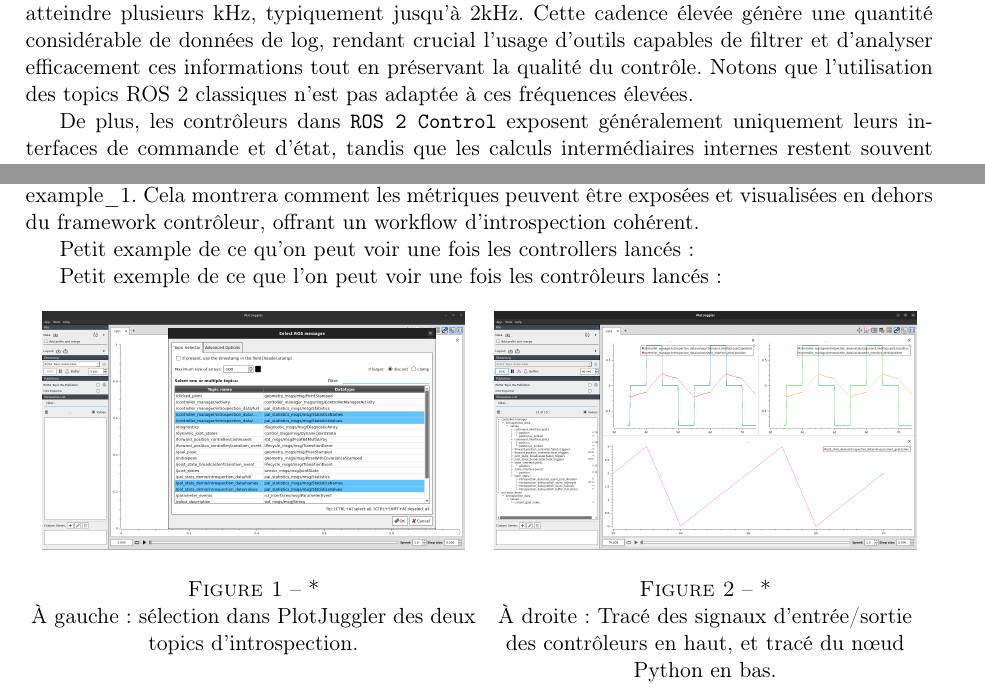
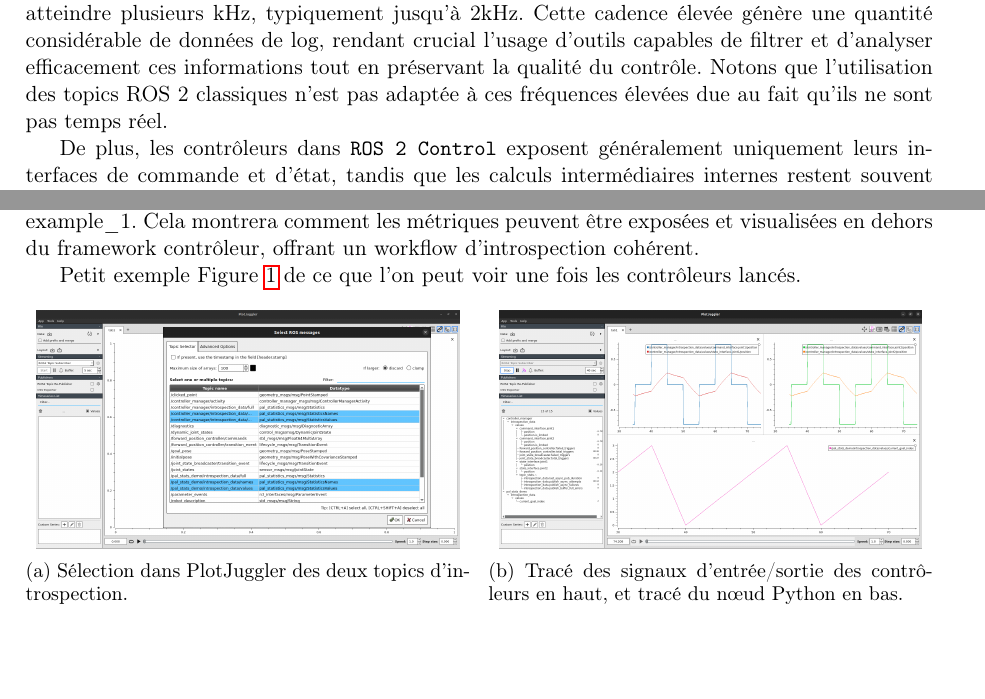
Before and after one commit to MaximilienNaveau/roscon-fr-2025, a LaTeX document (doc/abstract_fr.tex): two parts of pages 1 and 2 of 3, joined at a grey line, cut so that both start at the same text, the shorter picture padded with empty space. Compiled offline with pdfLaTeX.

Commit message:
Update from review

```diff
--- a/doc/abstract_fr.tex
+++ b/doc/abstract_fr.tex
@@ -5,6 +5,7 @@
 \usepackage[french]{babel}
 \usepackage{graphicx}
 \usepackage{overpic}
+\usepackage{subcaption}
 \usepackage{hyperref}
 \usepackage{geometry}
 \geometry{margin=2.5cm}
@@ -49,7 +50,7 @@ kHz, typiquement jusqu'à 2kHz. Cette cadence élevée génère une quantité
 considérable de données de log, rendant crucial l'usage d'outils capables de
 filtrer et d'analyser efficacement ces informations tout en préservant la
 qualité du contrôle. Notons que l'utilisation des topics ROS 2 classiques n'est
-pas adaptée à ces fréquences élevées.
+pas adaptée à ces fréquences élevées due au fait qu'ils ne sont pas temps réel.
 
 De plus, les contrôleurs dans \texttt{ROS 2 Control} exposent généralement
 uniquement leurs interfaces de commande et d'état, tandis que les calculs
@@ -94,26 +95,29 @@ example\_1. Cela montrera comment les métriques peuvent être exposées et
 visualisées en dehors du framework contrôleur, offrant un workflow
 d'introspection cohérent.
 
-Petit example de ce qu'on peut voir une fois les controllers lancés:
+Petit exemple Figure~\ref{fig:plotjuggler} de ce que l'on peut voir une fois
+les contrôleurs lancés.
 
-Petit exemple de ce que l'on peut voir une fois les contrôleurs lancés :
 \begin{figure}[h!]
   \centering
   % Partie gauche : écran vide avec la sélection superposée
-  \begin{minipage}[t]{0.49\textwidth}
-    \centering
-    \begin{overpic}[width=0.95\linewidth]{plot-juggler-empty.png}
-      \put(30,5){\includegraphics[width=0.6\linewidth]{plot_juggler_selection_with_node.png}}
-    \end{overpic}
-    \caption*{À gauche : sélection dans PlotJuggler des deux topics d'introspection.}
-  \end{minipage}
+   \begin{subfigure}[t]{0.49\textwidth}
+     \centering
+     \begin{overpic}[width=0.95\linewidth]{plot-juggler-empty.png}
+       \put(30,5){\includegraphics[width=0.6\linewidth]{plot_juggler_selection_with_node.png}}
+     \end{overpic}
+     \caption{Sélection dans PlotJuggler des deux topics d'introspection.}
+   \end{subfigure}%
+  \hfill
   % Partie droite : données
-  \begin{minipage}[t]{0.49\textwidth}
+  \begin{subfigure}[t]{0.49\textwidth}
     \centering
     \includegraphics[width=0.95\linewidth]{plot_juggler_2_introspection.png}
-    \caption*{À droite : Tracé des signaux d'entrée/sortie des contrôleurs en haut, et tracé du nœud Python en bas.}
-  \end{minipage}
-  \caption{Exemple d'utilisation de PlotJuggler pour l'introspection en temps réel des contrôleurs ROS 2}
+    \caption{Tracé des signaux d'entrée/sortie des contrôleurs en haut, et tracé du nœud Python en bas.}
+    \label{fig:1b}
+  \end{subfigure}
+   \caption{Exemple d'utilisation de PlotJuggler pour l'introspection en temps réel des contrôleurs ROS 2.}
+   \label{fig:plotjuggler}
 \end{figure}
 
 \subsection*{Points clés pour l'audience}
```
Also changed, not shown: doc/abstract_fr.pdf, doc/abstract_fr.tex (2 more changed lines).
